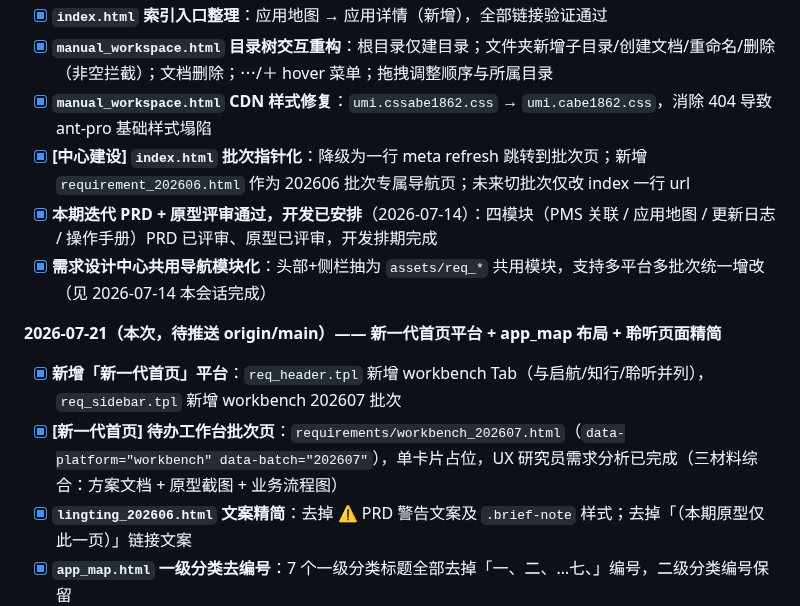
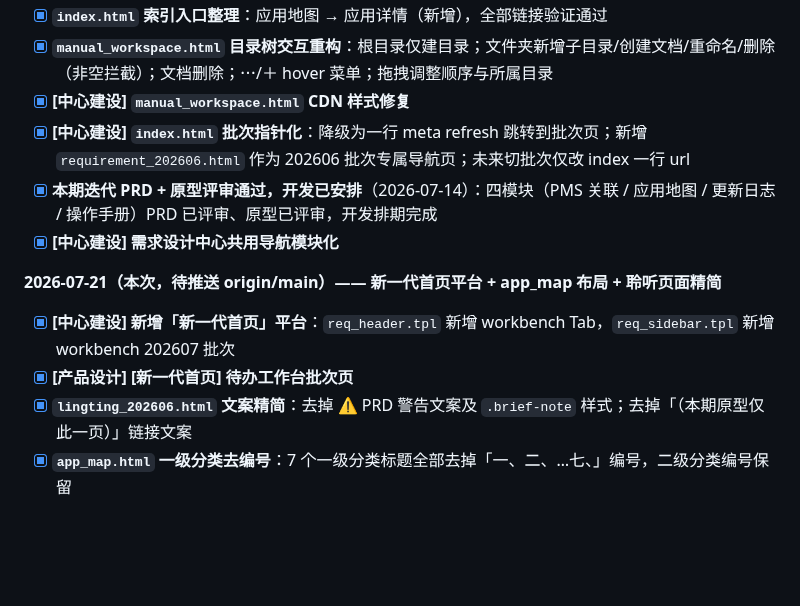
Before and after one commit to lastencore/Qihang, a Markdown page: progress.md, the part around one of its changes. GitHub-like rendering; blank space fills up the shorter version.

```diff
--- a/progress.md
+++ b/progress.md
@@ -102,14 +102,14 @@
 - [x] **`app_map.html` 跳转详情**：108 个 flat-card 模块点击 → `app_detail.html?name=XXX`；搜索下拉结果新增 click 跳转；"应用大厅"按钮链接修正
 - [x] **`index.html` 索引入口整理**：应用地图 → 应用详情（新增），全部链接验证通过
 - [x] **`manual_workspace.html` 目录树交互重构**：根目录仅建目录；文件夹新增子目录/创建文档/重命名/删除（非空拦截）；文档删除；⋯/＋ hover 菜单；拖拽调整顺序与所属目录
-- [x] **`manual_workspace.html` CDN 样式修复**：`umi.cssabe1862.css` → `umi.cabe1862.css`，消除 404 导致 ant-pro 基础样式塌陷
+- [x] **[中心建设] `manual_workspace.html` CDN 样式修复**
 - [x] **[中心建设] `index.html` 批次指针化**：降级为一行 meta refresh 跳转到批次页；新增 `requirement_202606.html` 作为 202606 批次专属导航页；未来切批次仅改 index 一行 url
 - [x] **本期迭代 PRD + 原型评审通过，开发已安排**（2026-07-14）：四模块（PMS 关联 / 应用地图 / 更新日志 / 操作手册）PRD 已评审、原型已评审，开发排期完成
-- [x] **需求设计中心共用导航模块化**：头部+侧栏抽为 `assets/req_*` 共用模块，支持多平台多批次统一增改（见 2026-07-14 本会话完成）
+- [x] **[中心建设] 需求设计中心共用导航模块化**
 
 **2026-07-21（本次，待推送 origin/main）—— 新一代首页平台 + app_map 布局 + 聆听页面精简**
-- [x] **新增「新一代首页」平台**：`req_header.tpl` 新增 workbench Tab（与启航/知行/聆听并列），`req_sidebar.tpl` 新增 workbench 202607 批次
-- [x] **[新一代首页] 待办工作台批次页**：`requirements/workbench_202607.html`（`data-platform="workbench" data-batch="202607"`），单卡片占位，UX 研究员需求分析已完成（三材料综合：方案文档 + 原型截图 + 业务流程图）
+- [x] **[中心建设] 新增「新一代首页」平台**：`req_header.tpl` 新增 workbench Tab，`req_sidebar.tpl` 新增 workbench 202607 批次
+- [x] **[产品设计] [新一代首页] 待办工作台批次页**
 - [x] **`lingting_202606.html` 文案精简**：去掉 ⚠️ PRD 警告文案及 `.brief-note` 样式；去掉「（本期原型仅此一页）」链接文案
 - [x] **`app_map.html` 一级分类去编号**：7 个一级分类标题全部去掉「一、二、…七、」编号，二级分类编号保留
 - [x] **`app_map.html` 监管报送与工具平台并排**：外层 `grid-cols-[1fr_320px]` 包裹两个独立 section（不合并，同标题》，`items-stretch` 拉齐高度，工具平台卡片网格 `flex-1 content-center` 上下居中
```
Also changed, not shown: other parts of progress.md (+17 -17 lines), skills/progress-doc.md (+81 -43 lines).
